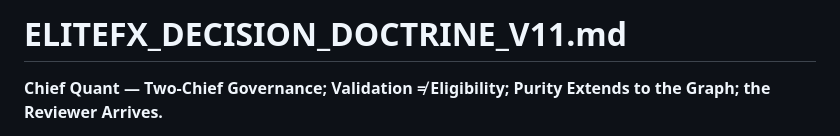
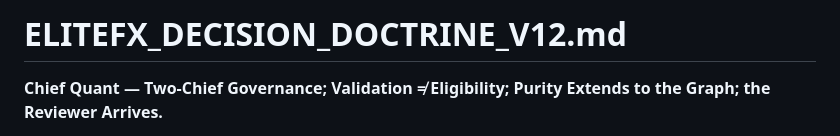
Before and after one commit to Majorsoln/elitefx1, a Markdown page: ELITEFX DECISION DOCTRINE V11.md, the part around the change. GitHub-like rendering.

Commit message:
Rename document to ELITEFX_DECISION_DOCTRINE_V12.md
Updated document title and version number from V11 to V12.

```diff
--- a/ELITEFX DECISION DOCTRINE V11.md
+++ b/ELITEFX DECISION DOCTRINE V11.md
@@ -1,4 +1,4 @@
-# ELITEFX_DECISION_DOCTRINE_V11.md
+# ELITEFX_DECISION_DOCTRINE_V12.md
 
 **Chief Quant — Two-Chief Governance; Validation ≠ Eligibility; Purity Extends to the Graph; the Reviewer Arrives.**
 
```
